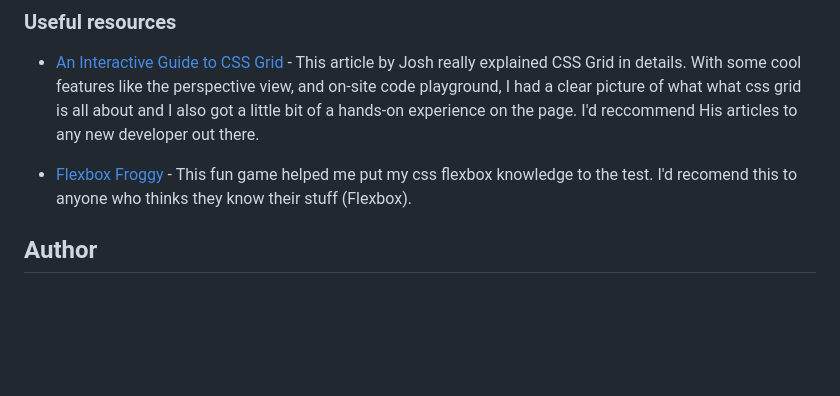
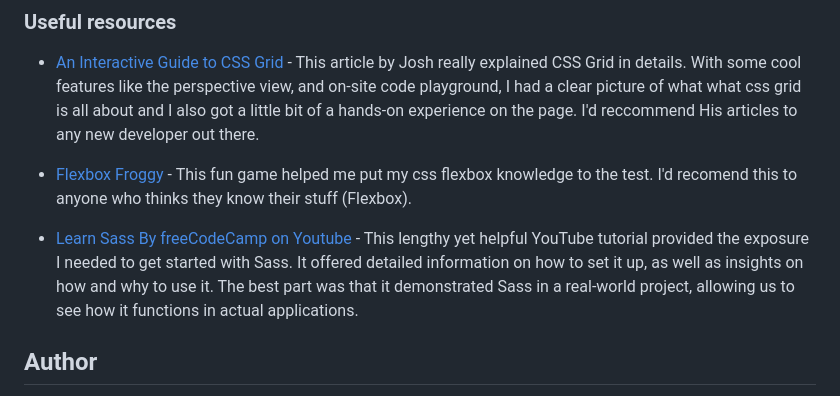
Before and after one commit to Banini-AD/four-card-feature-section, a Markdown page: README.md, the part around the change. Drawn GitHub-style; blank space fills up the shorter version.

```diff
--- a/README.md
+++ b/README.md
@@ -74,6 +74,7 @@ I want to continue to learn more on building flexible layouts. Getting to know m
 
 - [Flexbox Froggy](https://flexboxfroggy.com/) - This fun game helped me put my css flexbox knowledge to the test. I'd recomend this to anyone who thinks they know their stuff (Flexbox).
 
+- [Learn Sass By freeCodeCamp on Youtube](https://m.youtube.com/watch?v=_a5j7KoflTs&t=35s&pp=ygUKbGVhcm4gc2Fzcw%3D%3D) - This lengthy yet helpful YouTube tutorial provided the exposure I needed to get started with Sass. It offered detailed information on how to set it up, as well as insights on how and why to use it. The best part was that it demonstrated Sass in a real-world project, allowing us to see how it functions in actual applications.
 
 
 ## Author
```
